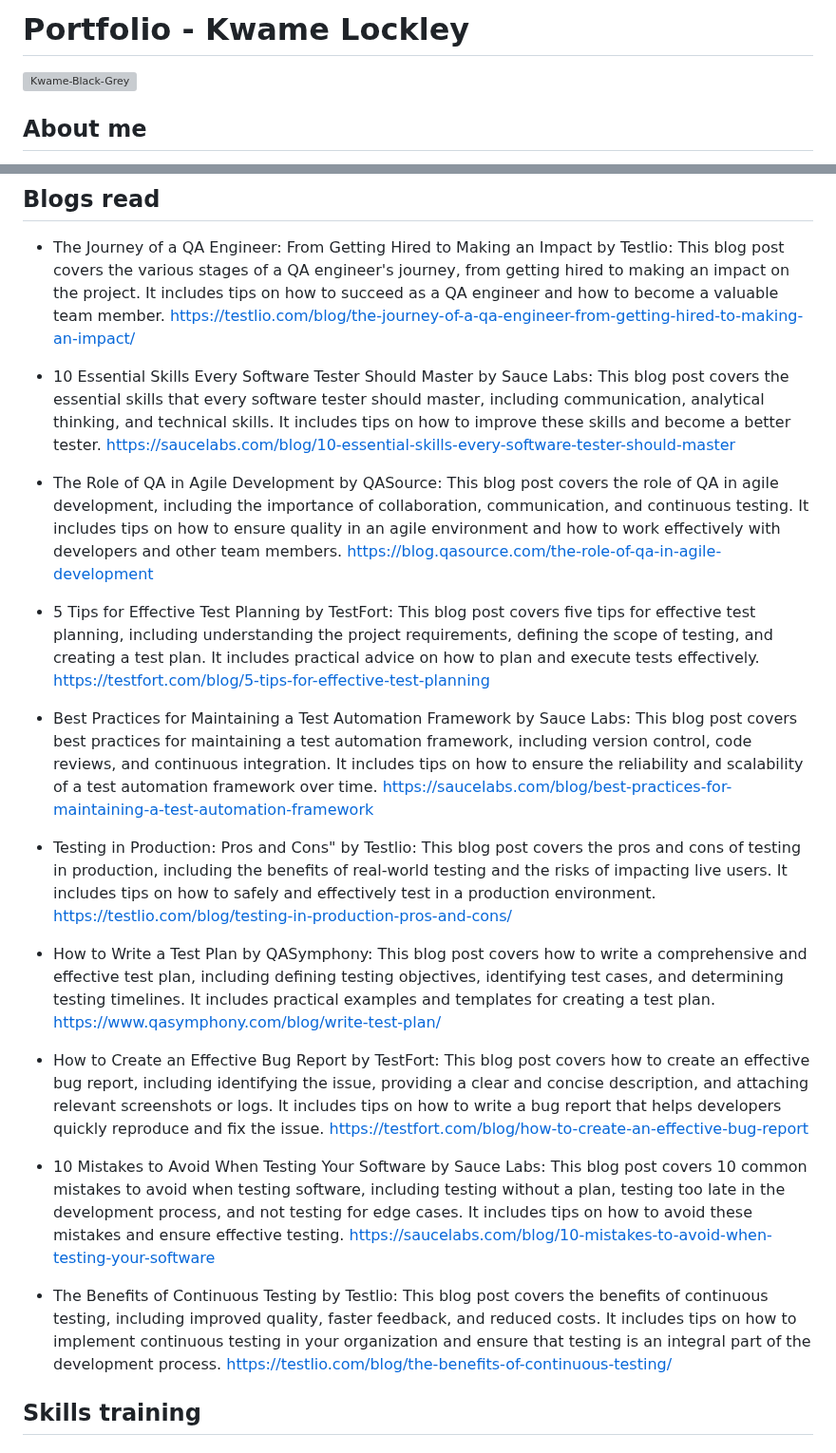
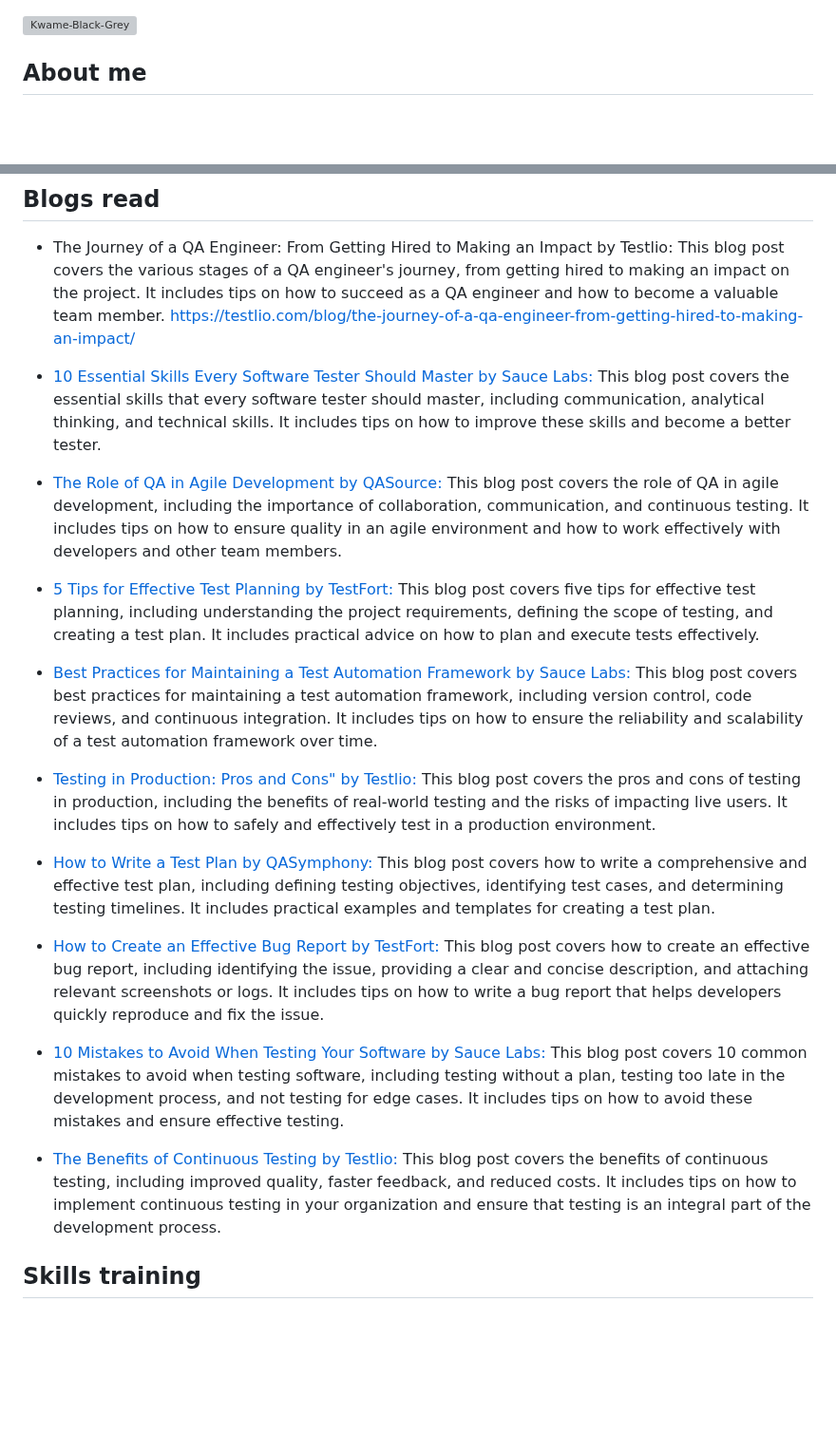
Before and after one commit to wolfBhuffn/Kwame_Lockley, a Markdown page: README.md, 2 parts joined by grey strips. Shown at 95% size. GitHub-like rendering; blank space fills up the shorter version; grey boxes are pictures that could not be loaded.

```diff
--- a/README.md
+++ b/README.md
@@ -1,5 +1,3 @@
-# Portfolio - Kwame Lockley
-
 ![Kwame-Black-Grey](https://media.licdn.com/dms/image/C4E03AQFuxgMvt_XJsQ/profile-displayphoto-shrink_400_400/0/1661441466856?e=1688601600&v=beta&t=M0fLxvImC5ddnimIo69xaEBzYO48CWqAumwr61NWxM8)
 
 ## About me
@@ -282,41 +280,32 @@ Westchester Community College, NYS EMT Certification
 This blog post covers the various stages of a QA engineer's journey, from getting hired to making an impact on the project. It includes tips on how to succeed as a QA engineer and how to become a valuable team member.
 https://testlio.com/blog/the-journey-of-a-qa-engineer-from-getting-hired-to-making-an-impact/
 
-- 10 Essential Skills Every Software Tester Should Master by Sauce Labs:
+- [10 Essential Skills Every Software Tester Should Master by Sauce Labs:](https://saucelabs.com/blog/10-essential-skills-every-software-tester-should-master)
 This blog post covers the essential skills that every software tester should master, including communication, analytical thinking, and technical skills. It includes tips on how to improve these skills and become a better tester.
-https://saucelabs.com/blog/10-essential-skills-every-software-tester-should-master
 
-- The Role of QA in Agile Development by QASource:
+- [The Role of QA in Agile Development by QASource:](https://blog.qasource.com/the-role-of-qa-in-agile-development)
 This blog post covers the role of QA in agile development, including the importance of collaboration, communication, and continuous testing. It includes tips on how to ensure quality in an agile environment and how to work effectively with developers and other team members.
-https://blog.qasource.com/the-role-of-qa-in-agile-development
 
-- 5 Tips for Effective Test Planning by TestFort:
+- [5 Tips for Effective Test Planning by TestFort:](https://testfort.com/blog/5-tips-for-effective-test-planning)
 This blog post covers five tips for effective test planning, including understanding the project requirements, defining the scope of testing, and creating a test plan. It includes practical advice on how to plan and execute tests effectively.
-https://testfort.com/blog/5-tips-for-effective-test-planning
 
-- Best Practices for Maintaining a Test Automation Framework by Sauce Labs:
+- [Best Practices for Maintaining a Test Automation Framework by Sauce Labs:](https://saucelabs.com/blog/best-practices-for-maintaining-a-test-automation-framework)
 This blog post covers best practices for maintaining a test automation framework, including version control, code reviews, and continuous integration. It includes tips on how to ensure the reliability and scalability of a test automation framework over time.
-https://saucelabs.com/blog/best-practices-for-maintaining-a-test-automation-framework
 
-- Testing in Production: Pros and Cons" by Testlio:
+- [Testing in Production: Pros and Cons" by Testlio:](https://testlio.com/blog/testing-in-production-pros-and-cons/)
 This blog post covers the pros and cons of testing in production, including the benefits of real-world testing and the risks of impacting live users. It includes tips on how to safely and effectively test in a production environment.
-https://testlio.com/blog/testing-in-production-pros-and-cons/
 
-- How to Write a Test Plan by QASymphony:
+- [How to Write a Test Plan by QASymphony:](https://www.qasymphony.com/blog/write-test-plan/)
 This blog post covers how to write a comprehensive and effective test plan, including defining testing objectives, identifying test cases, and determining testing timelines. It includes practical examples and templates for creating a test plan.
-https://www.qasymphony.com/blog/write-test-plan/
 
-- How to Create an Effective Bug Report by TestFort:
+- [How to Create an Effective Bug Report by TestFort:](https://testfort.com/blog/how-to-create-an-effective-bug-report)
 This blog post covers how to create an effective bug report, including identifying the issue, providing a clear and concise description, and attaching relevant screenshots or logs. It includes tips on how to write a bug report that helps developers quickly reproduce and fix the issue.
-https://testfort.com/blog/how-to-create-an-effective-bug-report
 
-- 10 Mistakes to Avoid When Testing Your Software by Sauce Labs:
+- [10 Mistakes to Avoid When Testing Your Software by Sauce Labs:](https://saucelabs.com/blog/10-mistakes-to-avoid-when-testing-your-software)
 This blog post covers 10 common mistakes to avoid when testing software, including testing without a plan, testing too late in the development process, and not testing for edge cases. It includes tips on how to avoid these mistakes and ensure effective testing.
-https://saucelabs.com/blog/10-mistakes-to-avoid-when-testing-your-software
 
-- The Benefits of Continuous Testing by Testlio:
+- [The Benefits of Continuous Testing by Testlio:](https://testlio.com/blog/the-benefits-of-continuous-testing/)
 This blog post covers the benefits of continuous testing, including improved quality, faster feedback, and reduced costs. It includes tips on how to implement continuous testing in your organization and ensure that testing is an integral part of the development process.
-https://testlio.com/blog/the-benefits-of-continuous-testing/
 
 ## Skills training
 
```
